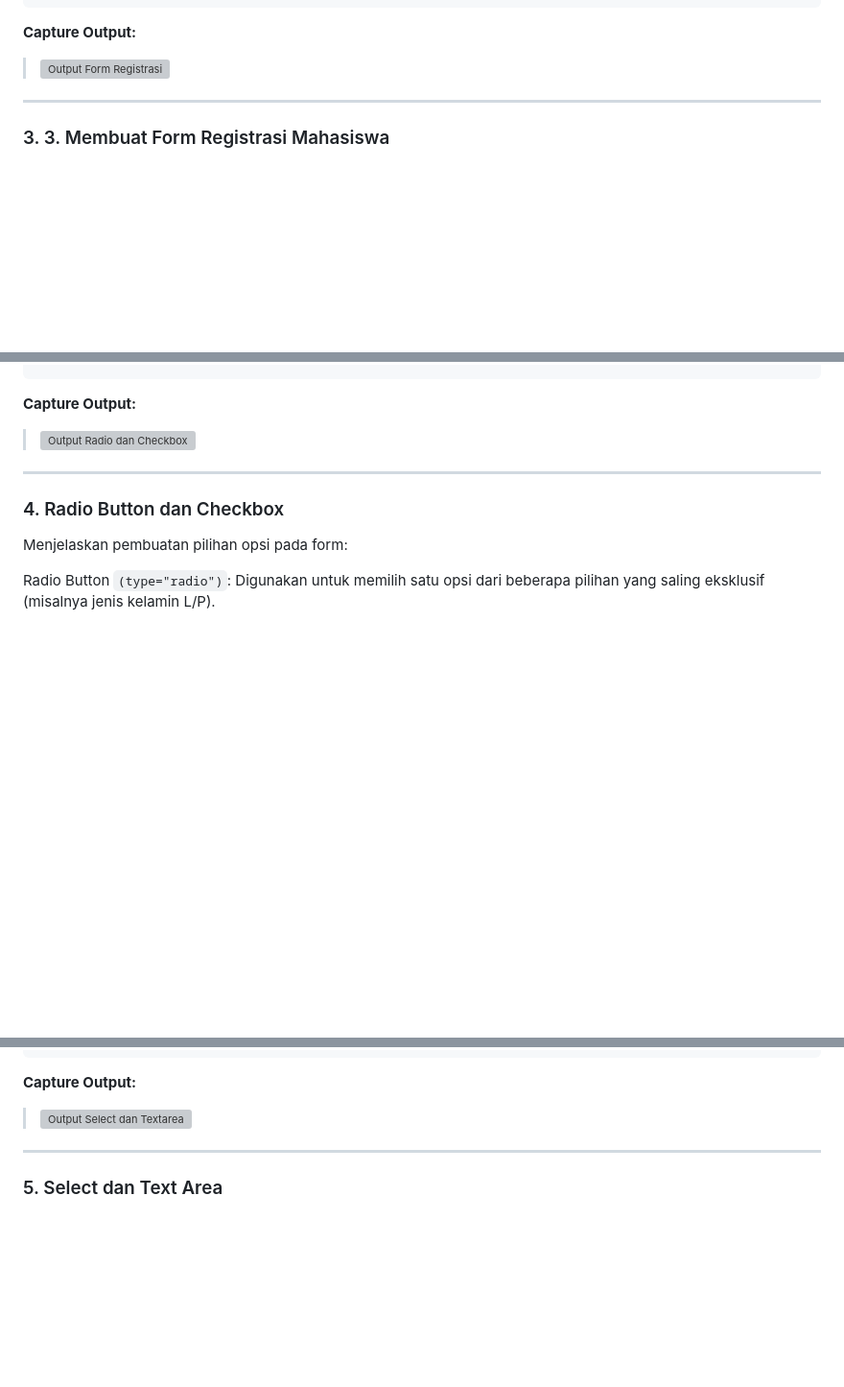
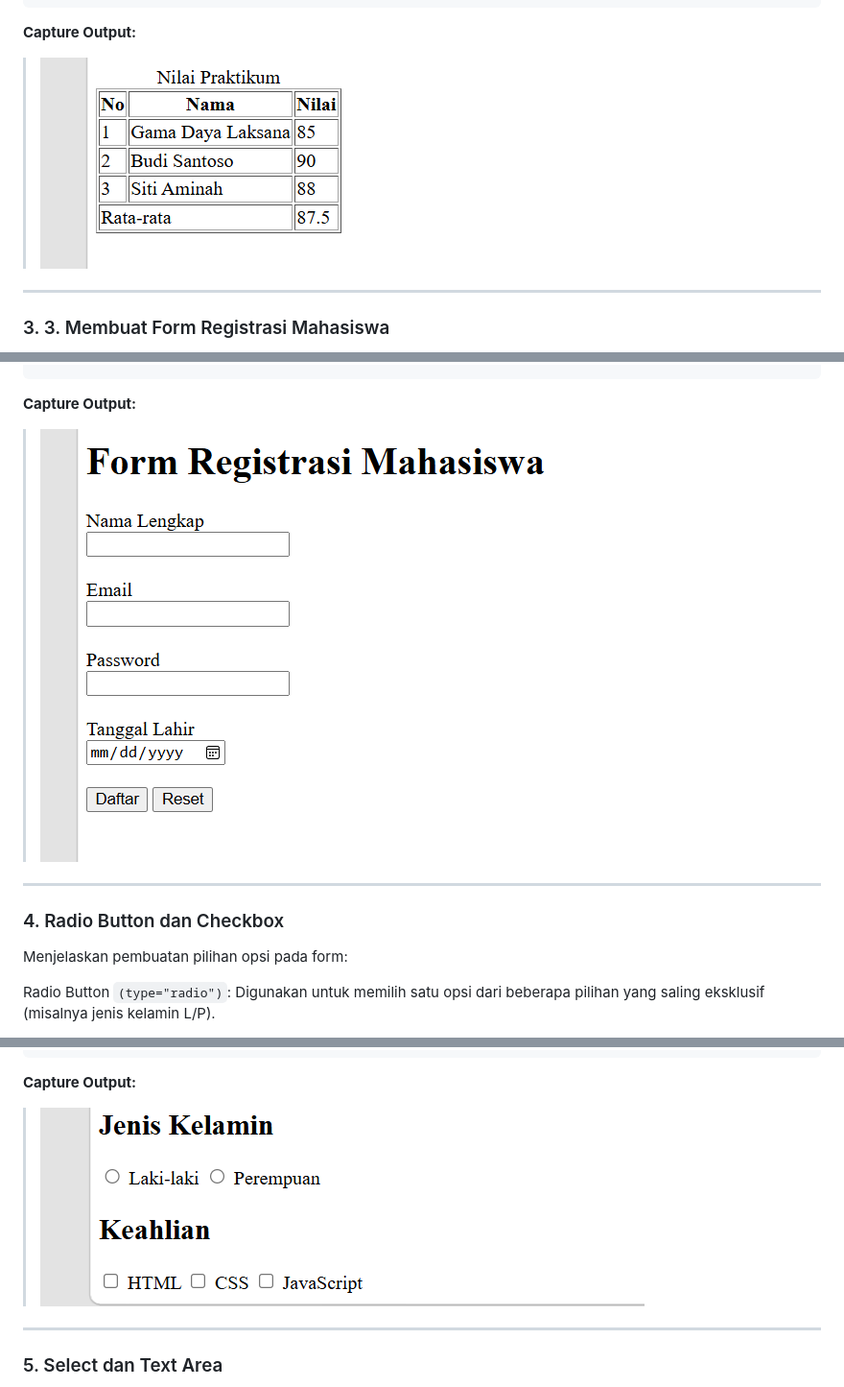
Before and after one commit to gamadaya/Lab2Web, a Markdown page: README.md, 3 parts joined by grey strips. Shown at 96% size. GitHub-like rendering; blank space fills up the shorter version; grey boxes are pictures that could not be loaded.

```diff
--- a/README.md
+++ b/README.md
@@ -164,7 +164,7 @@ Menjelaskan pengelompokan elemen tabel secara lebih terstruktur:
 
 **Capture Output:**
 
-> ![Output Form Registrasi](./screenshots/2.png)
+> ![Output Form Registrasi](./praktikum-2-lanjutan-html/screenshots/2.png)
 
 ---
 
@@ -192,7 +192,7 @@ Menjelaskan penggunaan tag `<form>` sebagai wadah untuk mengumpulkan input dari
 
 **Capture Output:**
 
-> ![Output Radio dan Checkbox](./screenshots/3.png)
+> ![Output Radio dan Checkbox](./praktikum-2-lanjutan-html/screenshots/3.png)
 
 ---
 
@@ -223,7 +223,7 @@ Checkbox `(type="checkbox")`: Digunakan untuk memilih satu atau lebih opsi secar
 
 **Capture Output:**
 
-> ![Output Select dan Textarea](./screenshots/4.png)
+> ![Output Select dan Textarea](./praktikum-2-lanjutan-html/screenshots/4.png)
 
 ---
 
```
Also changed, not shown: other parts of README.md (+11 -6 lines).
